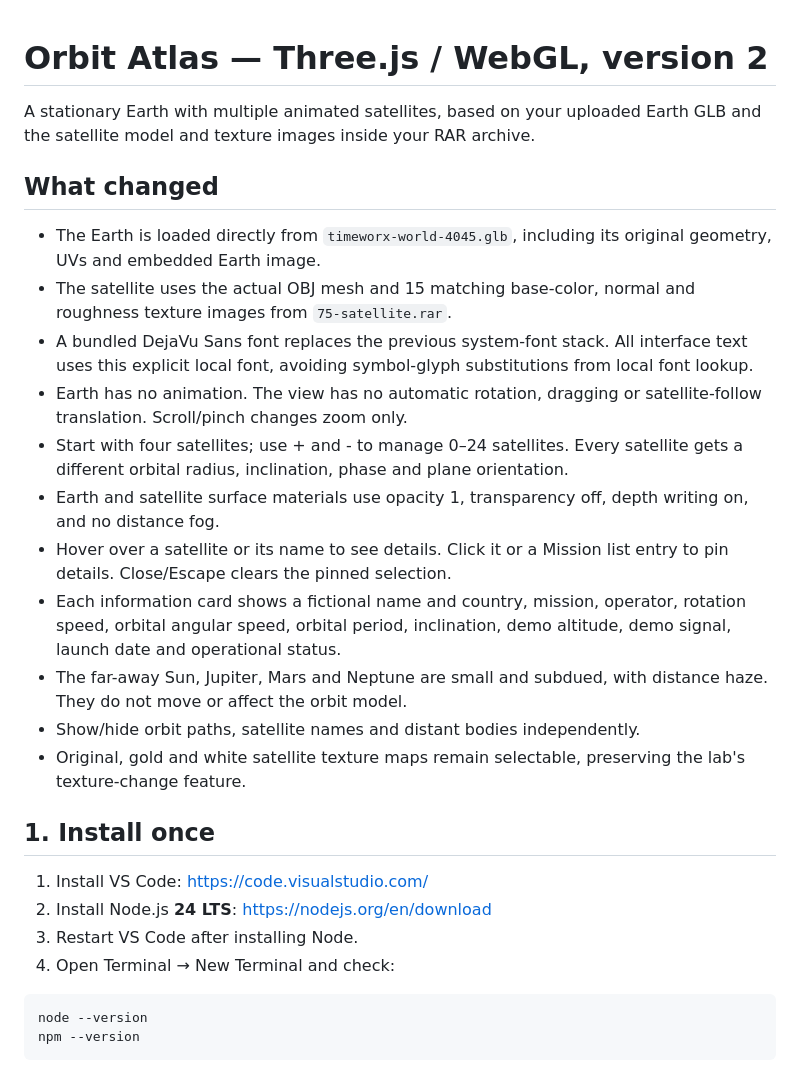
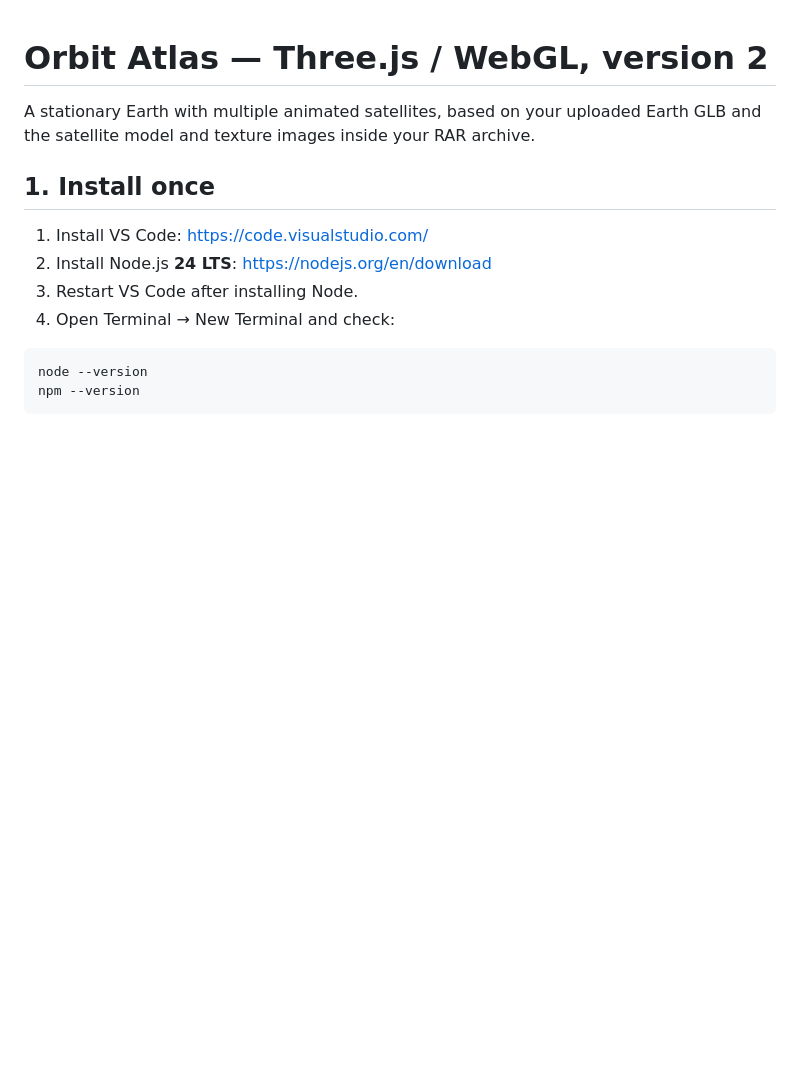
Before and after one commit to shariftasrik/CG_Lab_Project, a Markdown page: README.md, the part around the change. Rendered like a GitHub page; blank space fills up the shorter version.

```diff
--- a/README.md
+++ b/README.md
@@ -2,20 +2,6 @@
 
 A stationary Earth with multiple animated satellites, based on your uploaded
 Earth GLB and the satellite model and texture images inside your RAR archive.
-
-## What changed
-
-- The Earth is loaded directly from `timeworx-world-4045.glb`, including its original geometry, UVs and embedded Earth image.
-- The satellite uses the actual OBJ mesh and 15 matching base-color, normal and roughness texture images from `75-satellite.rar`.
-- A bundled DejaVu Sans font replaces the previous system-font stack. All interface text uses this explicit local font, avoiding symbol-glyph substitutions from local font lookup.
-- Earth has no animation. The view has no automatic rotation, dragging or satellite-follow translation. Scroll/pinch changes zoom only.
-- Start with four satellites; use + and - to manage 0–24 satellites. Every satellite gets a different orbital radius, inclination, phase and plane orientation.
-- Earth and satellite surface materials use opacity 1, transparency off, depth writing on, and no distance fog.
-- Hover over a satellite or its name to see details. Click it or a Mission list entry to pin details. Close/Escape clears the pinned selection.
-- Each information card shows a fictional name and country, mission, operator, rotation speed, orbital angular speed, orbital period, inclination, demo altitude, demo signal, launch date and operational status.
-- The far-away Sun, Jupiter, Mars and Neptune are small and subdued, with distance haze. They do not move or affect the orbit model.
-- Show/hide orbit paths, satellite names and distant bodies independently.
-- Original, gold and white satellite texture maps remain selectable, preserving the lab's texture-change feature.
 
 ## 1. Install once
 
```
